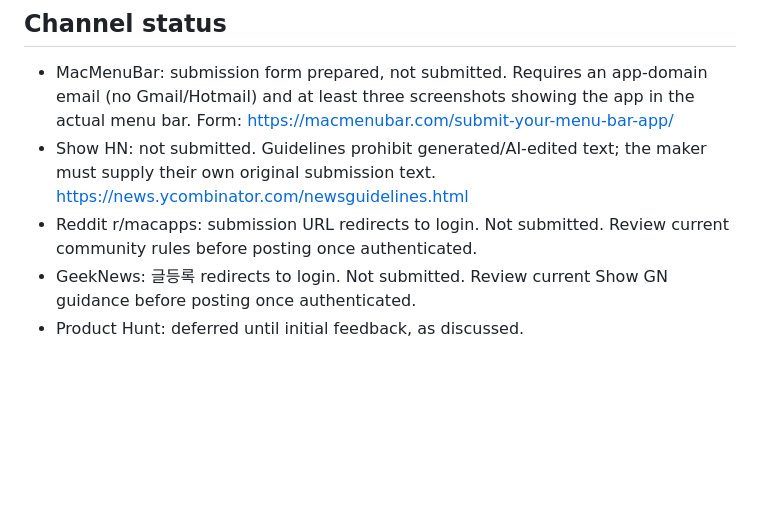
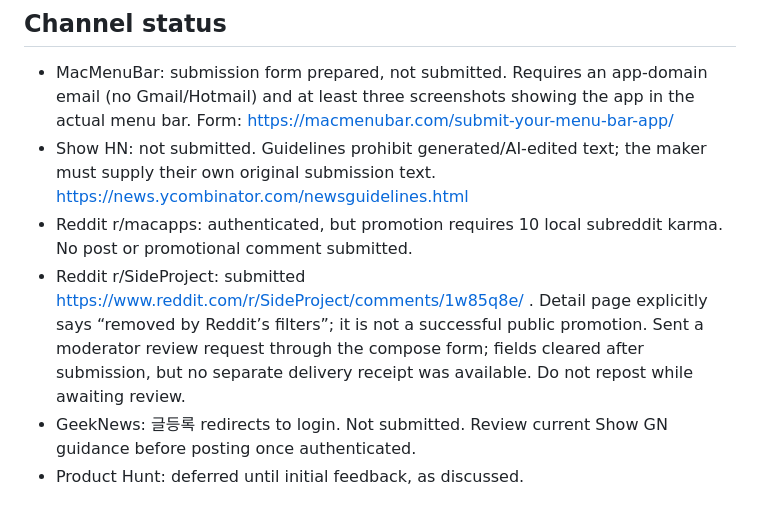
Before and after one commit to boxyhn/anger-rate, a Markdown page: docs/launch/submissions.md, the part around the change. Rendered like a GitHub page; blank space fills up the shorter version.

Commit message:
docs: Reddit 제출과 자동 필터 상태 기록

```diff
--- a/docs/launch/submissions.md
+++ b/docs/launch/submissions.md
@@ -10,7 +10,8 @@
 
 - MacMenuBar: submission form prepared, not submitted. Requires an app-domain email (no Gmail/Hotmail) and at least three screenshots showing the app in the actual menu bar. Form: https://macmenubar.com/submit-your-menu-bar-app/
 - Show HN: not submitted. Guidelines prohibit generated/AI-edited text; the maker must supply their own original submission text. https://news.ycombinator.com/newsguidelines.html
-- Reddit r/macapps: submission URL redirects to login. Not submitted. Review current community rules before posting once authenticated.
+- Reddit r/macapps: authenticated, but promotion requires 10 local subreddit karma. No post or promotional comment submitted.
+- Reddit r/SideProject: submitted https://www.reddit.com/r/SideProject/comments/1w85q8e/ . Detail page explicitly says “removed by Reddit’s filters”; it is not a successful public promotion. Sent a moderator review request through the compose form; fields cleared after submission, but no separate delivery receipt was available. Do not repost while awaiting review.
 - GeekNews: 글등록 redirects to login. Not submitted. Review current Show GN guidance before posting once authenticated.
 - Product Hunt: deferred until initial feedback, as discussed.
 
```
